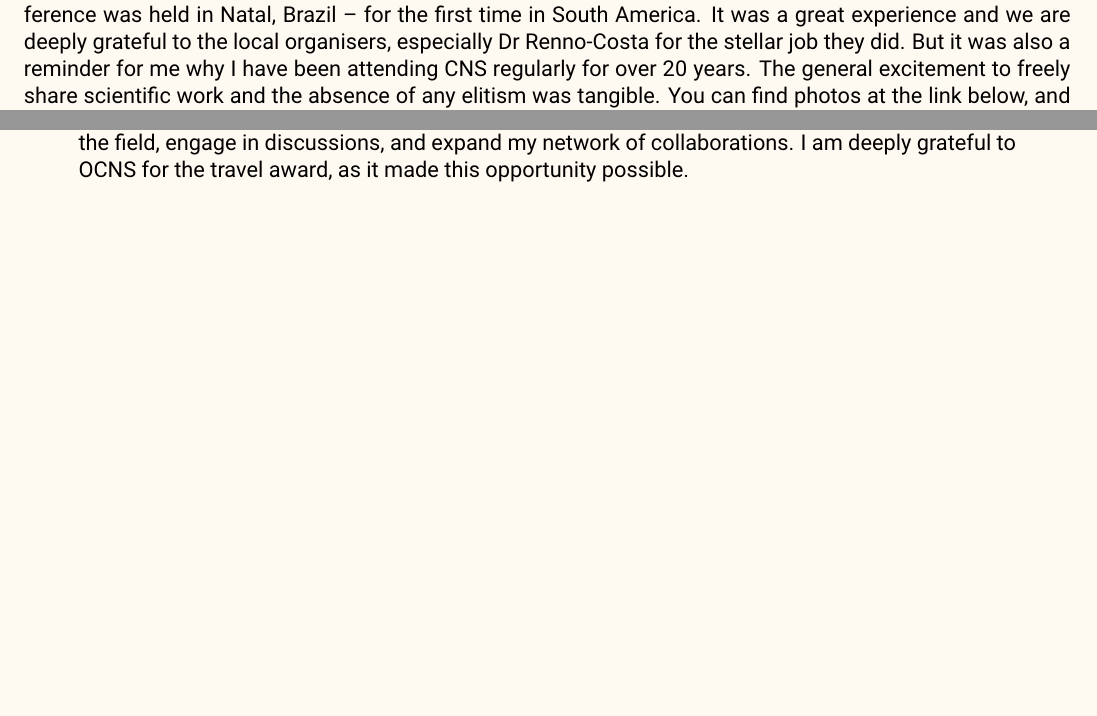
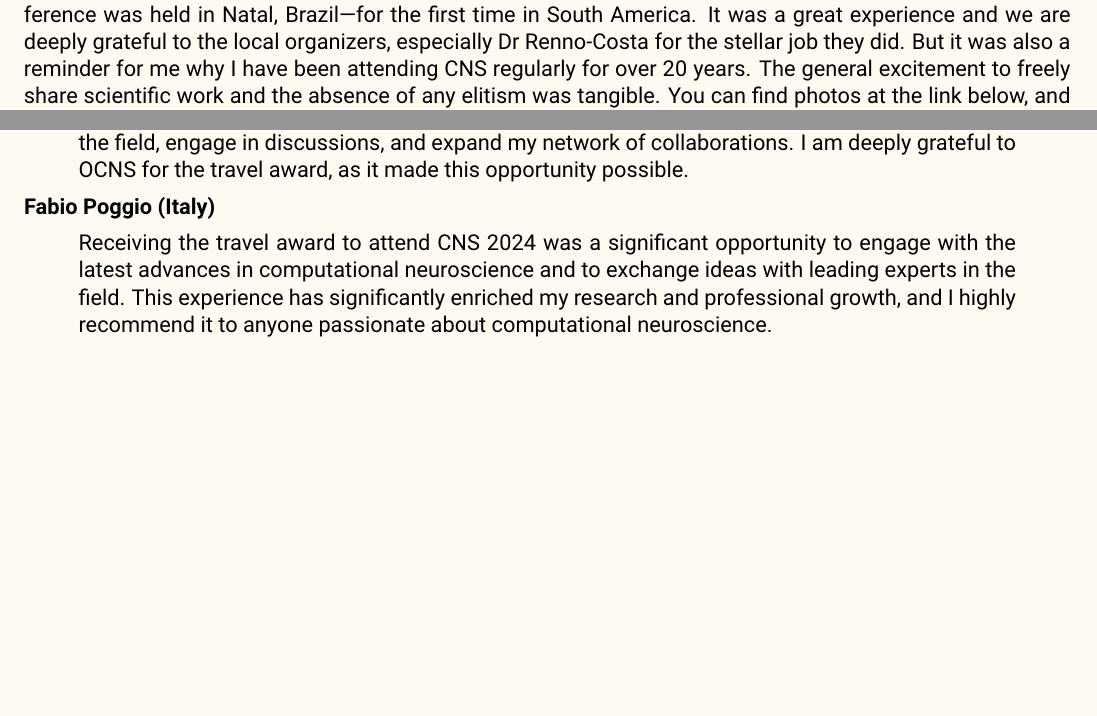
Before and after one commit to cengique/ocns-newsletter, a LaTeX document (2024-autumn/newsletter.tex, which reads 2024-autumn/travel-awards.tex): two parts of pages 2 and 5 of 16, joined at a grey line, cut so that both start at the same text, the shorter picture padded with empty space. Compiled offline with pdfLaTeX.

Commit message:
feat: add Fabio's blurb

```diff
--- a/2024-autumn/newsletter.tex
+++ b/2024-autumn/newsletter.tex
@@ -23,5 +23,5 @@
   \includegraphics[width=0.2\textwidth]{images/Thomas1}
 \end{wrapfigure}
 
-Welcome to this latest edition of our OCNS newsletter. This year the annual CNS conference was held in Natal, Brazil – for the first time in South America. It was a great experience and we are deeply grateful to the local organisers, especially Dr Renno-Costa for the stellar job they did. But it was also a reminder for me why I have been attending CNS regularly for over 20 years. The general excitement to freely share scientific work and the absence of any elitism was tangible. You can find photos at the link below, and quotes from travel awardees and stats about the conference in this newsletter.
+Welcome to this latest edition of our OCNS newsletter. This year the annual CNS conference was held in Natal, Brazil---for the first time in South America. It was a great experience and we are deeply grateful to the local organizers, especially Dr Renno-Costa for the stellar job they did. But it was also a reminder for me why I have been attending CNS regularly for over 20 years. The general excitement to freely share scientific work and the absence of any elitism was tangible. You can find photos at the link below, and quotes from travel awardees and stats about the conference in this newsletter.
 
--- a/2024-autumn/travel-awards.tex
+++ b/2024-autumn/travel-awards.tex
@@ -42,3 +42,8 @@ We were pleased to award 19 travel grants to participants from all over the worl
 \begin{displayquote}
 Attending CNS*2024 was an invaluable experience in my career as a physicist working in computational neuroscience. It provided me the opportunity to present my research to leading figures in the field, engage in discussions, and expand my network of collaborations. I am deeply grateful to OCNS for the travel award, as it made this opportunity possible.
 \end{displayquote}
+
+\noindent{}\textbf{Fabio Poggio (Italy)}
+\begin{displayquote}
+Receiving the travel award to attend CNS 2024 was a significant opportunity to engage with the latest advances in computational neuroscience and to exchange ideas with leading experts in the field. This experience has significantly enriched my research and professional growth, and I highly recommend it to anyone passionate about computational neuroscience.
+\end{displayquote}
```
Also changed, not shown: 2024-autumn/newsletter.tex (4 more changed lines).
